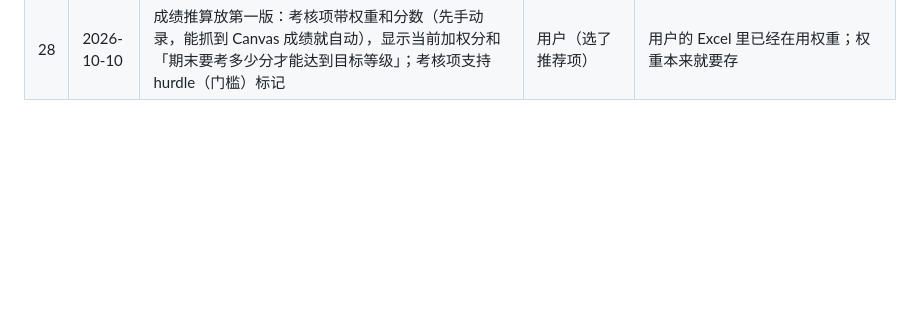
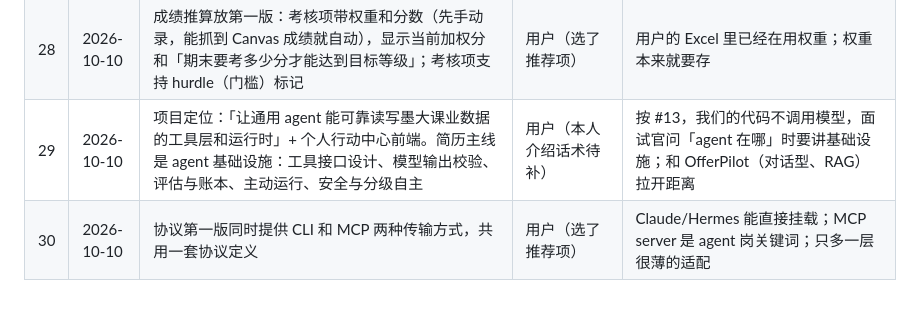
Before and after one commit to MortyYJT/unimelb-coursework-agent, a Markdown page: note/decisions.md, the part around the change. Rendered like a GitHub page; blank space fills up the shorter version.

```diff
--- a/note/decisions.md
+++ b/note/decisions.md
@@ -33,3 +33,5 @@
 | 26 | 2026-10-10 | 产品价值定为三点：① 自动（作业、权重、日期、分数从 Canvas/Ed/iCal 自动抓取、自动更新，有变化主动提醒）② 可信（每一步都有逐字核对过的原文出处）③ 排得动（跨模块排每周计划）+ 成绩推算。成功标准：下学期不再手动做 Excel | 用户 | 用户反馈「对产品优点模糊」；对照用户现有的 Excel + Notion 流程，逐条找出现成工具做不到的地方 |
 | 27 | 2026-10-10 | 第一版集成 Notion（实习资料：自我介绍、项目、八股、算法、反问） | 用户（未选推荐的「只挂链接」；本人理由待补） | Claude 的提醒：多一个数据源会拖慢第一版，也会冲淡 #26 的价值主张。收窄范围：只读，用 Notion 官方 API + 用户自建的内部集成令牌（存 `.local/`，不进仓库），只读取用户授权的页面，展示标题、链接、最后编辑时间和待办勾选进度；不在我们这里编辑 Notion |
 | 28 | 2026-10-10 | 成绩推算放第一版：考核项带权重和分数（先手动录，能抓到 Canvas 成绩就自动），显示当前加权分和「期末要考多少分才能达到目标等级」；考核项支持 hurdle（门槛）标记 | 用户（选了推荐项） | 用户的 Excel 里已经在用权重；权重本来就要存 |
+| 29 | 2026-10-10 | 项目定位：「让通用 agent 能可靠读写墨大课业数据的工具层和运行时」+ 个人行动中心前端。简历主线是 agent 基础设施：工具接口设计、模型输出校验、评估与账本、主动运行、安全与分级自主 | 用户（本人介绍话术待补） | 按 #13，我们的代码不调用模型，面试官问「agent 在哪」时要讲基础设施；和 OfferPilot（对话型、RAG）拉开距离 |
+| 30 | 2026-10-10 | 协议第一版同时提供 CLI 和 MCP 两种传输方式，共用一套协议定义 | 用户（选了推荐项） | Claude/Hermes 能直接挂载；MCP server 是 agent 岗关键词；只多一层很薄的适配 |
```
Also changed, not shown: note/resume-draft.md (added, +18 -0 lines).
